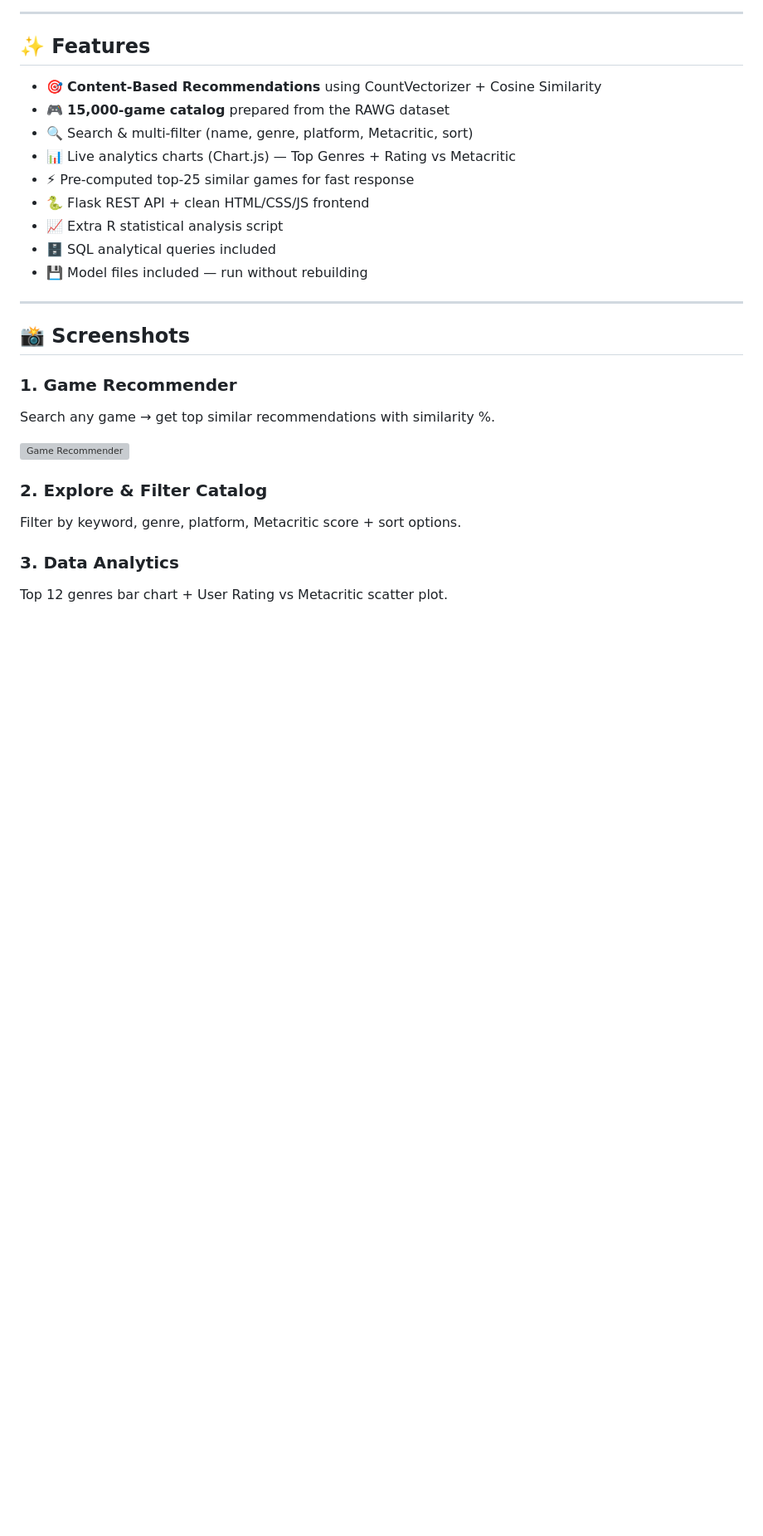
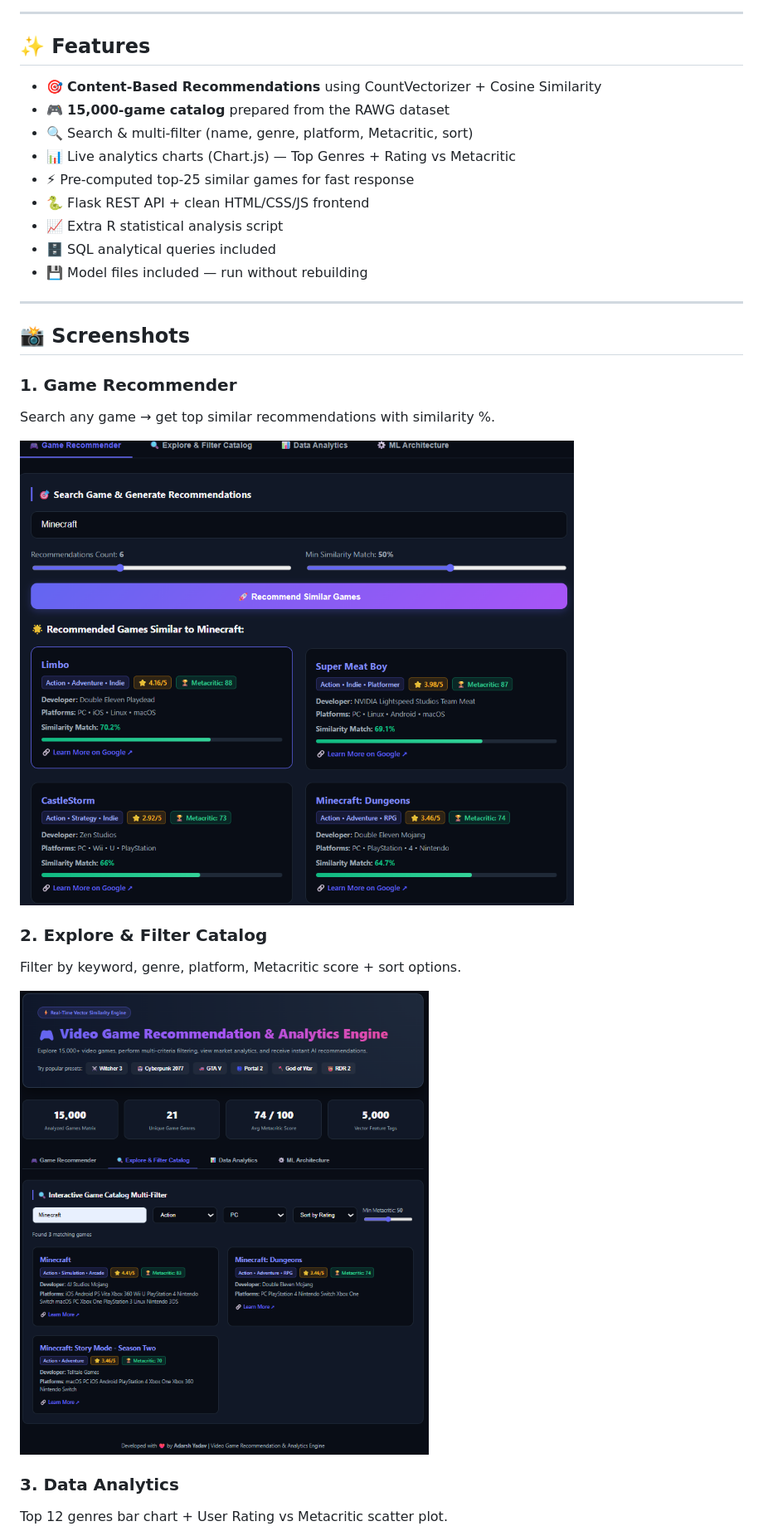
Before and after one commit to Adarsh8158/Game-Recommendation-System, a Markdown page: README.md, the part around one of its changes. Shown at 83% size. Drawn GitHub-style; blank space fills up the shorter version; grey boxes are pictures that could not be loaded.

```diff
--- a/README.md
+++ b/README.md
@@ -28,13 +28,18 @@ The system analyzes game metadata (genres, developers, publishers, platforms) fr
 ## 📸 Screenshots
 
 ### 1. Game Recommender
+
 Search any game → get top similar recommendations with similarity %.
 
-![Game Recommender](screenshots/01-recommender.png)
+![Game Recommender](screenshots/1-recommender.png)
 
 ### 2. Explore & Filter Catalog
+
 Filter by keyword, genre, platform, Metacritic score + sort options.
 
+![Explore & Filter Catalog](screenshots/2-search.png)
+
 ### 3. Data Analytics
+
 Top 12 genres bar chart + User Rating vs Metacritic scatter plot.
 
```
Also changed, not shown: other parts of README.md (+1 -6 lines).
